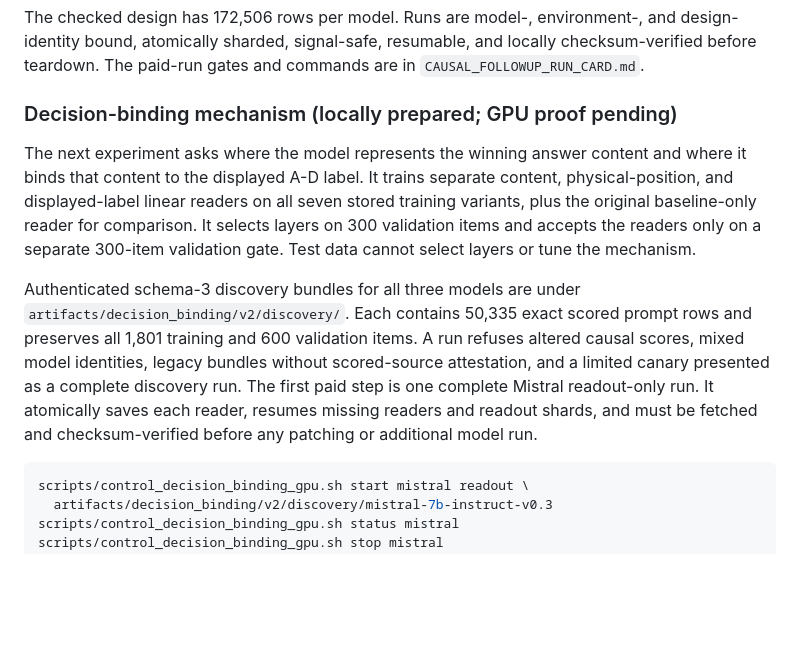
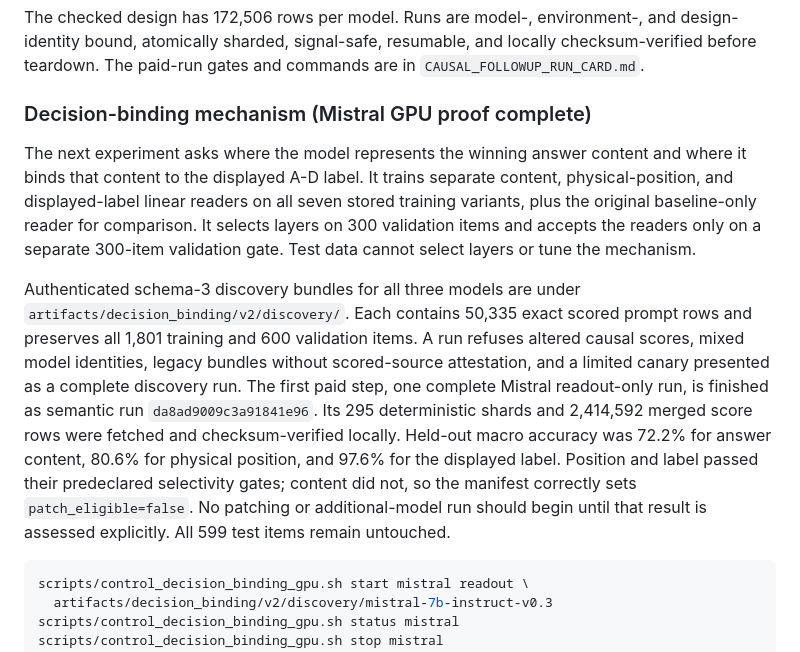
Before and after one commit to gut-puncture/interface-formatting-study, a Markdown page: README.md, the part around the change. Rendered like a GitHub page; blank space fills up the shorter version.

Commit message:
docs: record Mistral decision-binding readout

````diff
--- a/README.md
+++ b/README.md
@@ -107,7 +107,7 @@ and design-identity bound, atomically sharded, signal-safe, resumable, and local
 checksum-verified before teardown. The paid-run gates and commands are in
 `CAUSAL_FOLLOWUP_RUN_CARD.md`.
 
-### Decision-binding mechanism (locally prepared; GPU proof pending)
+### Decision-binding mechanism (Mistral GPU proof complete)
 
 The next experiment asks where the model represents the winning answer content
 and where it binds that content to the displayed A-D label. It trains separate
@@ -122,10 +122,14 @@ Authenticated schema-3 discovery bundles for all three models are under
 prompt rows and preserves all 1,801 training and 600 validation items. A run
 refuses altered causal scores, mixed model identities, legacy bundles without
 scored-source attestation, and a limited canary presented as a complete
-discovery run. The first paid step is one complete Mistral readout-only run. It
-atomically saves each reader, resumes missing readers and readout shards, and
-must be fetched and checksum-verified before any patching or additional model
-run.
+discovery run. The first paid step, one complete Mistral readout-only run, is
+finished as semantic run `da8ad9009c3a91841e96`. Its 295 deterministic shards
+and 2,414,592 merged score rows were fetched and checksum-verified locally.
+Held-out macro accuracy was 72.2% for answer content, 80.6% for physical
+position, and 97.6% for the displayed label. Position and label passed their
+predeclared selectivity gates; content did not, so the manifest correctly sets
+`patch_eligible=false`. No patching or additional-model run should begin until
+that result is assessed explicitly. All 599 test items remain untouched.
 
 ```bash
 scripts/control_decision_binding_gpu.sh start mistral readout \
````
Also changed, not shown: DECISION_BINDING_RUN_CARD.md (+20 -0 lines).
